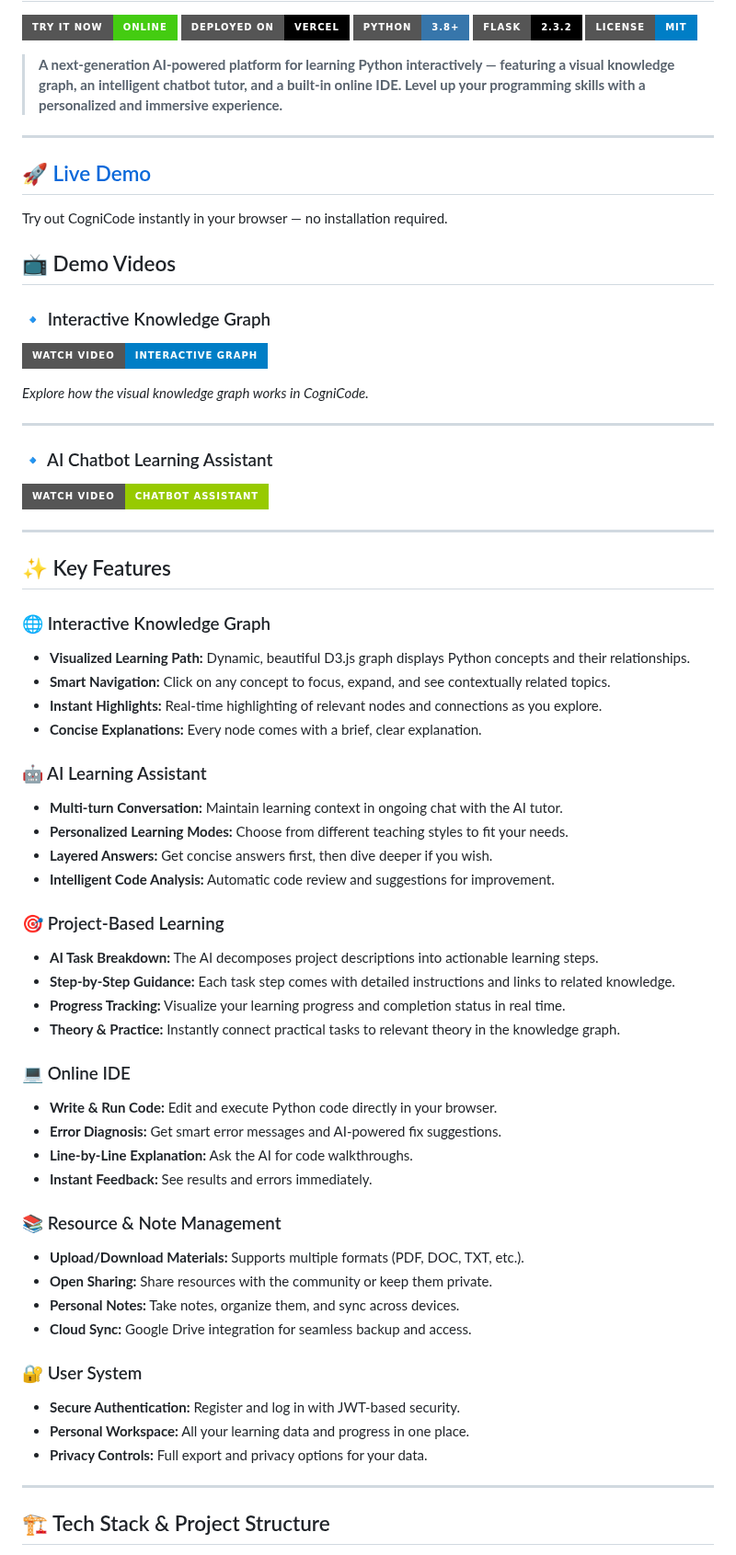
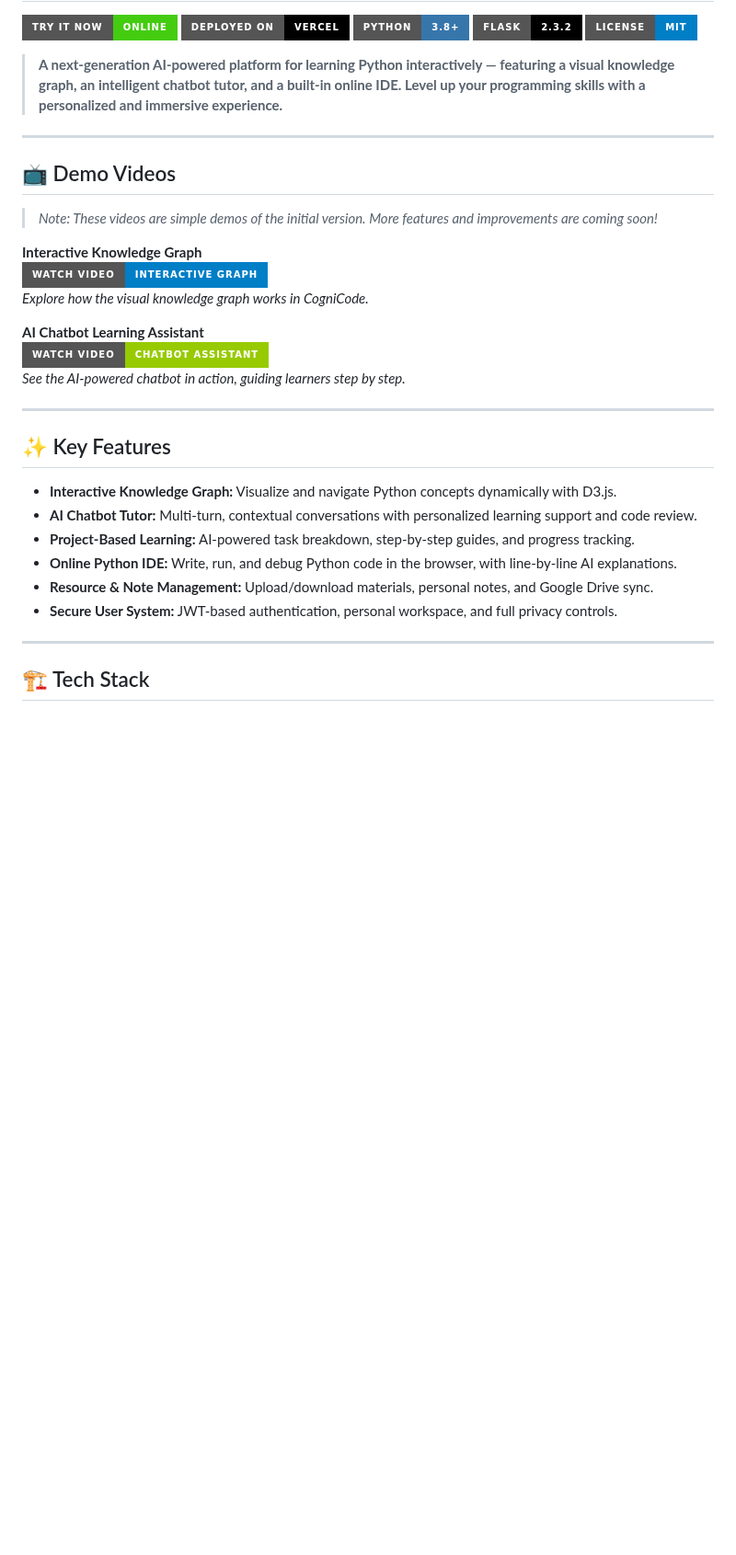
Before and after one commit to kathrynSS/CogniCode_Pylearn, a Markdown page: README.md, the part around one of its changes. Shown at 92% size. Rendered like a GitHub page; badges without logos; blank space fills up the shorter version.

```diff
--- a/README.md
+++ b/README.md
@@ -10,64 +10,30 @@
 
 ---
 
-## 🚀 [Live Demo](https://capstone-six-alpha.vercel.app/)
-
-Try out CogniCode instantly in your browser — no installation required.
-
 ## 📺 Demo Videos
 
-### 🔹 Interactive Knowledge Graph
+> *Note: These videos are simple demos of the initial version. More features and improvements are coming soon!*
 
+**Interactive Knowledge Graph**
 [![Watch the Knowledge Graph Demo](https://img.shields.io/badge/Watch%20Video-Interactive%20Graph-blue?style=for-the-badge&logo=google-drive)](https://drive.google.com/file/d/1l8lButc8GJyCbne9X8xSi9-2c6WdTJhx/view?usp=sharing)
-
 *Explore how the visual knowledge graph works in CogniCode.*
 
----
-
-### 🔹 AI Chatbot Learning Assistant
-
-[![Watch the Chatbot Demo](https://img.shields.io/badge/Watch%20Video-Chatbot%20Assistant-green?style=for-the-badge&logo=google-drive)](https://drive.google.com/file/d/1uQW-4hvsNbHJRXz2x8EKiqW)
+**AI Chatbot Learning Assistant**
+[![Watch the Chatbot Demo](https://img.shields.io/badge/Watch%20Video-Chatbot%20Assistant-green?style=for-the-badge&logo=google-drive)](https://drive.google.com/file/d/1uQW-4hvsNbHJRXz2x8EKiqW2GXY-g2Ys/view?usp=sharing)
+*See the AI-powered chatbot in action, guiding learners step by step.*
 
 ---
 
 ## ✨ Key Features
 
-### 🌐 Interactive Knowledge Graph
-- **Visualized Learning Path:** Dynamic, beautiful D3.js graph displays Python concepts and their relationships.
-- **Smart Navigation:** Click on any concept to focus, expand, and see contextually related topics.
-- **Instant Highlights:** Real-time highlighting of relevant nodes and connections as you explore.
-- **Concise Explanations:** Every node comes with a brief, clear explanation.
-
-### 🤖 AI Learning Assistant
-- **Multi-turn Conversation:** Maintain learning context in ongoing chat with the AI tutor.
-- **Personalized Learning Modes:** Choose from different teaching styles to fit your needs.
-- **Layered Answers:** Get concise answers first, then dive deeper if you wish.
-- **Intelligent Code Analysis:** Automatic code review and suggestions for improvement.
-
-### 🎯 Project-Based Learning
-- **AI Task Breakdown:** The AI decomposes project descriptions into actionable learning steps.
-- **Step-by-Step Guidance:** Each task step comes with detailed instructions and links to related knowledge.
-- **Progress Tracking:** Visualize your learning progress and completion status in real time.
-- **Theory & Practice:** Instantly connect practical tasks to relevant theory in the knowledge graph.
-
-### 💻 Online IDE
-- **Write & Run Code:** Edit and execute Python code directly in your browser.
-- **Error Diagnosis:** Get smart error messages and AI-powered fix suggestions.
-- **Line-by-Line Explanation:** Ask the AI for code walkthroughs.
-- **Instant Feedback:** See results and errors immediately.
-
-### 📚 Resource & Note Management
-- **Upload/Download Materials:** Supports multiple formats (PDF, DOC, TXT, etc.).
-- **Open Sharing:** Share resources with the community or keep them private.
-- **Personal Notes:** Take notes, organize them, and sync across devices.
-- **Cloud Sync:** Google Drive integration for seamless backup and access.
-
-### 🔐 User System
-- **Secure Authentication:** Register and log in with JWT-based security.
-- **Personal Workspace:** All your learning data and progress in one place.
-- **Privacy Controls:** Full export and privacy options for your data.
+- **Interactive Knowledge Graph:** Visualize and navigate Python concepts dynamically with D3.js.
+- **AI Chatbot Tutor:** Multi-turn, contextual conversations with personalized learning support and code review.
+- **Project-Based Learning:** AI-powered task breakdown, step-by-step guides, and progress tracking.
+- **Online Python IDE:** Write, run, and debug Python code in the browser, with line-by-line AI explanations.
+- **Resource & Note Management:** Upload/download materials, personal notes, and Google Drive sync.
+- **Secure User System:** JWT-based authentication, personal workspace, and full privacy controls.
 
 ---
 
-## 🏗️ Tech Stack & Project Structure
+## 🏗️ Tech Stack
 
```
Also changed, not shown: other parts of README.md (+4 -33 lines).
